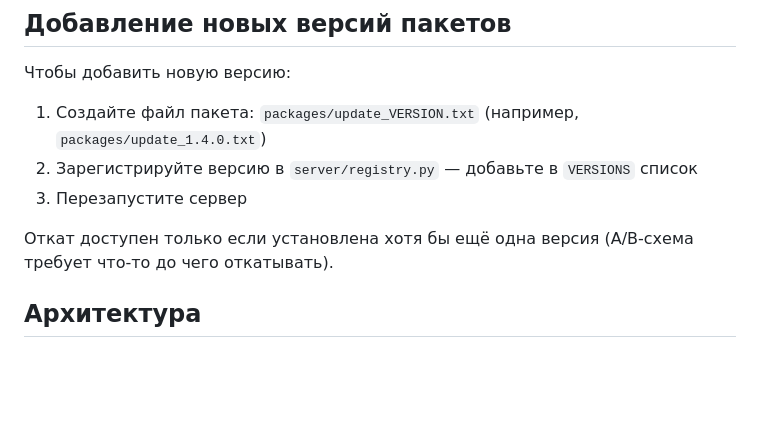
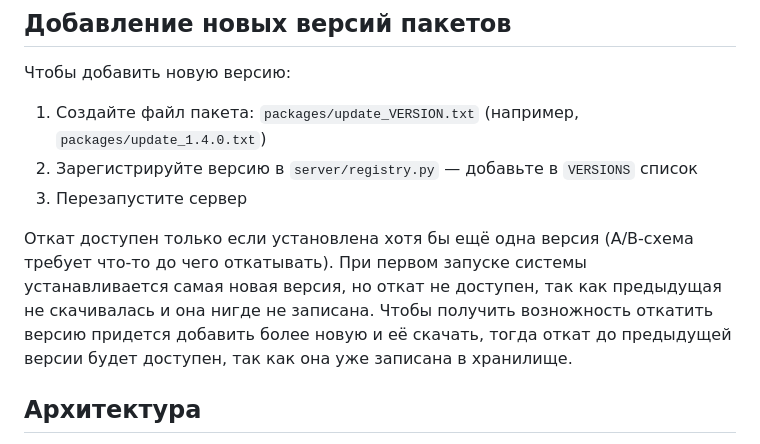
Before and after one commit to souma94621/safe_update, a Markdown page: README.md, the part around the change. Drawn GitHub-style; blank space fills up the shorter version.

```diff
--- a/README.md
+++ b/README.md
@@ -50,6 +50,7 @@ python -m pytest tests/ -v
 3. Перезапустите сервер
 
 Откат доступен только если установлена хотя бы ещё одна версия (A/B-схема требует что-то до чего откатывать).
+При первом запуске системы устанавливается самая новая версия, но откат не доступен, так как предыдущая не скачивалась и она нигде не записана. Чтобы получить возножность откатить версию придется добавить более новую и её скачать, тогда откат до предыдущей версии будет доступен, так как она уже записана в хранилище.
 
 ## Архитектура
 
```
